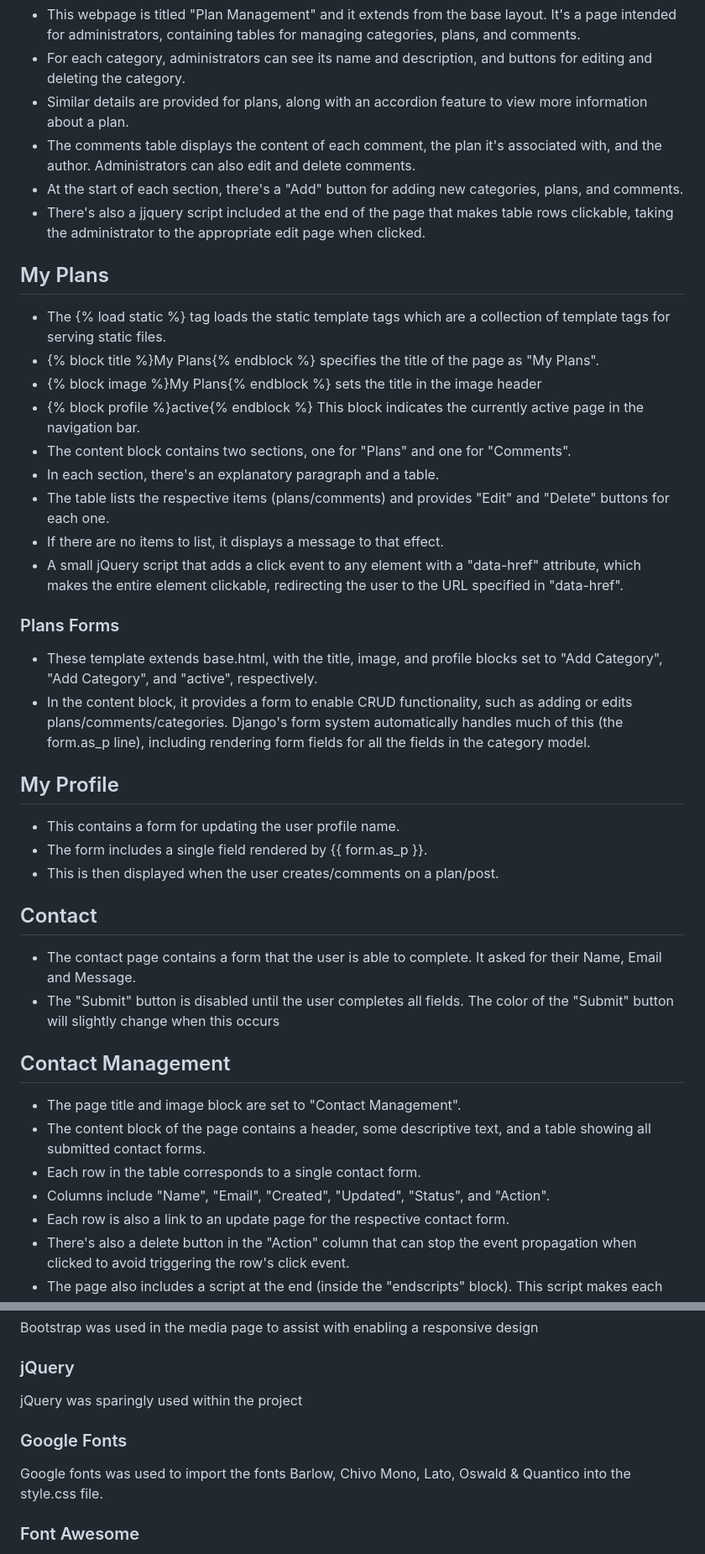
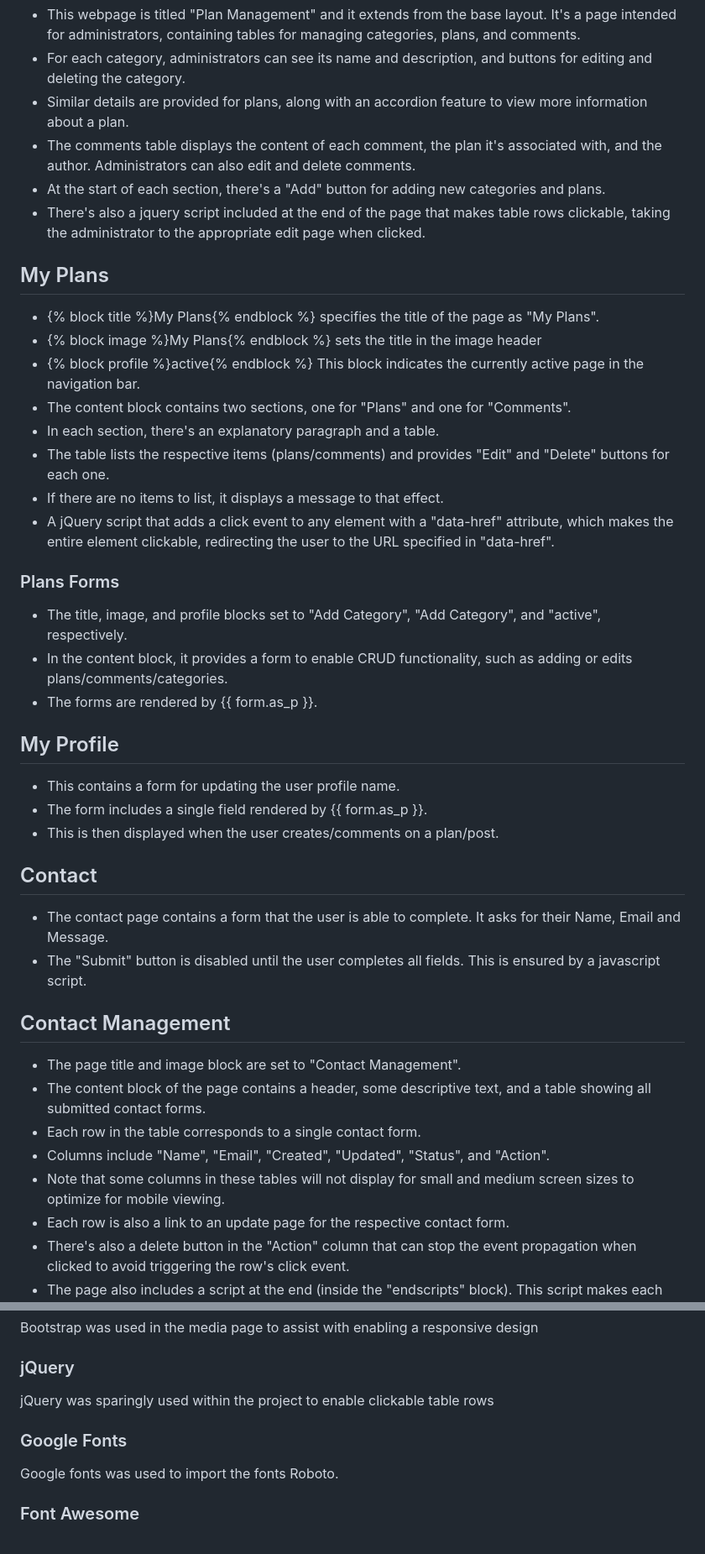
Before and after one commit to Code-Institute-Submissions/alexzanotti-milestone.project.4, a Markdown page: README.md, 2 parts joined by grey strips. Shown: that part at 84% size. Drawn GitHub-style.

Commit message:
readme updates - all sections

```diff
--- a/README.md
+++ b/README.md
@@ -416,12 +429,11 @@ This page confirms that a user's donation was successful and thanks them for the
 - For each category, administrators can see its name and description, and buttons for editing and deleting the category.
 - Similar details are provided for plans, along with an accordion feature to view more information about a plan.
 - The comments table displays the content of each comment, the plan it's associated with, and the author. Administrators can also edit and delete comments.
-- At the start of each section, there's a "Add" button for adding new categories, plans, and comments.
-- There's also a jjquery script included at the end of the page that makes table rows clickable, taking the administrator to the appropriate edit page when clicked.
+- At the start of each section, there's a "Add" button for adding new categories and plans.
+- There's also a jquery script included at the end of the page that makes table rows clickable, taking the administrator to the appropriate edit page when clicked.
 
 ## My Plans
 
-- The {% load static %} tag loads the static template tags which are a collection of template tags for serving static files.
 - {% block title %}My Plans{% endblock %} specifies the title of the page as "My Plans".
 - {% block image %}My Plans{% endblock %} sets the title in the image header
 - {% block profile %}active{% endblock %} This block indicates the currently active page in the navigation bar.
@@ -429,11 +441,12 @@ This page confirms that a user's donation was successful and thanks them for the
 - In each section, there's an explanatory paragraph and a table.
 - The table lists the respective items (plans/comments) and provides "Edit" and "Delete" buttons for each one.
 - If there are no items to list, it displays a message to that effect.
-- A small jQuery script that adds a click event to any element with a "data-href" attribute, which makes the entire element clickable, redirecting the user to the URL specified in "data-href".
+- A jQuery script that adds a click event to any element with a "data-href" attribute, which makes the entire element clickable, redirecting the user to the URL specified in "data-href".
 
 ### Plans Forms
-- These template extends base.html, with the title, image, and profile blocks set to "Add Category", "Add Category", and "active", respectively.
-- In the content block, it provides a form to enable CRUD functionality, such as adding or edits plans/comments/categories. Django's form system automatically handles much of this (the form.as_p line), including rendering form fields for all the fields in the category model.
+- The title, image, and profile blocks set to "Add Category", "Add Category", and "active", respectively.
+- In the content block, it provides a form to enable CRUD functionality, such as adding or edits plans/comments/categories.
+- The forms are rendered by {{ form.as_p }}.
 
 ## My Profile
 - This contains a form for updating the user profile name.
@@ -441,14 +454,15 @@ This page confirms that a user's donation was successful and thanks them for the
 - This is then displayed when the user creates/comments on a plan/post.
 
 ## Contact
-- The contact page contains a form that the user is able to complete. It asked for their Name, Email and Message.
-- The "Submit" button is disabled until the user completes all fields. The color of the "Submit" button will slightly change when this occurs
+- The contact page contains a form that the user is able to complete. It asks for their Name, Email and Message.
+- The "Submit" button is disabled until the user completes all fields. This is ensured by a javascript script.
 
 ## Contact Management
 - The page title and image block are set to "Contact Management".
 - The content block of the page contains a header, some descriptive text, and a table showing all submitted contact forms.
 - Each row in the table corresponds to a single contact form.
 - Columns include "Name", "Email", "Created", "Updated", "Status", and "Action".
+- Note that some columns in these tables will not display for small and medium screen sizes to optimize for mobile viewing.
 - Each row is also a link to an update page for the respective contact form.
 - There's also a delete button in the "Action" column that can stop the event propagation when clicked to avoid triggering the row's click event.
 - The page also includes a script at the end (inside the "endscripts" block). This script makes each row in the table clickable, redirecting to the URL stored in the "data-href" attribute of the row when clicked.
@@ -493,9 +507,9 @@ Amazon Web Services was used to serve media and static files in the production e
 ### Bootstrap
 Bootstrap was used in the media page to assist with enabling a responsive design
 ### jQuery
-jQuery was sparingly used within the project
+jQuery was sparingly used within the project to enable clickable table rows
 ### Google Fonts
-Google fonts was used to import the fonts Barlow, Chivo Mono, Lato, Oswald & Quantico into the style.css file.
+Google fonts was used to import the fonts Roboto.
 ### Font Awesome
 Font Awesome was used to assist with the styling of the website, such as providing a caret icon for the comments section, to denote that there was a dropdown.
 ### GitPod
```
Also changed, not shown: other parts of README.md (+54 -48 lines).
